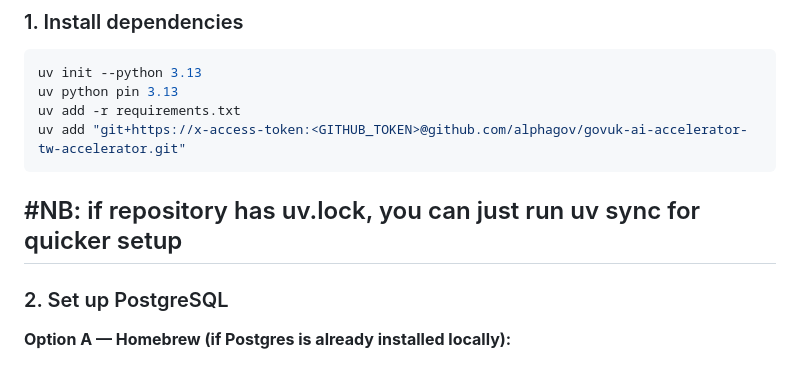
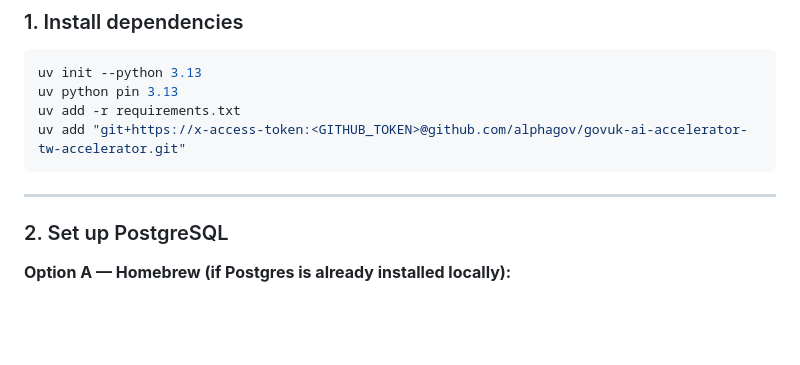
Before and after one commit to alphagov/govuk-ai-accelerator, a Markdown page: README.md, the part around the change. Drawn GitHub-style; blank space fills up the shorter version.

Commit message:
removing uc sync from readme

````diff
--- a/README.md
+++ b/README.md
@@ -31,7 +31,6 @@ uv add -r requirements.txt
 uv add "git+https://x-access-token:<GITHUB_TOKEN>@github.com/alphagov/govuk-ai-accelerator-tw-accelerator.git"
 ```
 
-#NB: if repository has uv.lock, you can just run uv sync for quicker setup
 ---
 
 ### 2. Set up PostgreSQL
````
